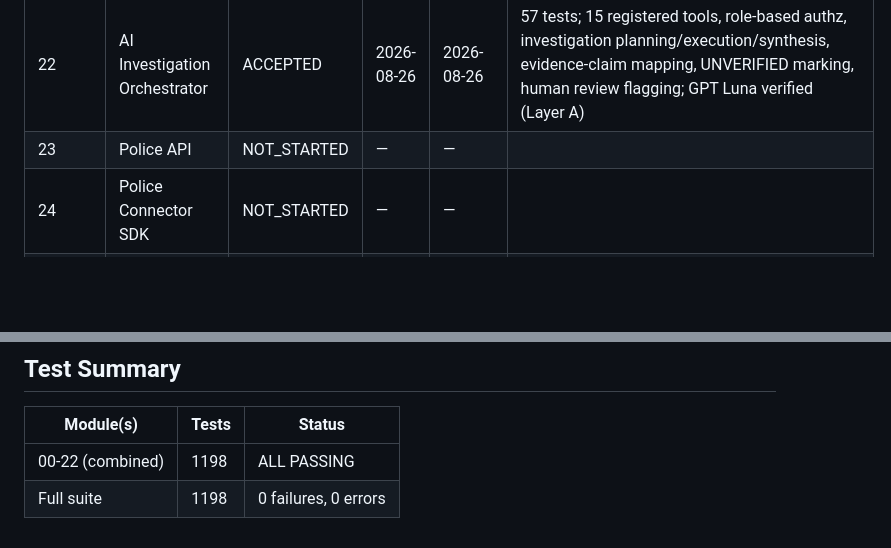
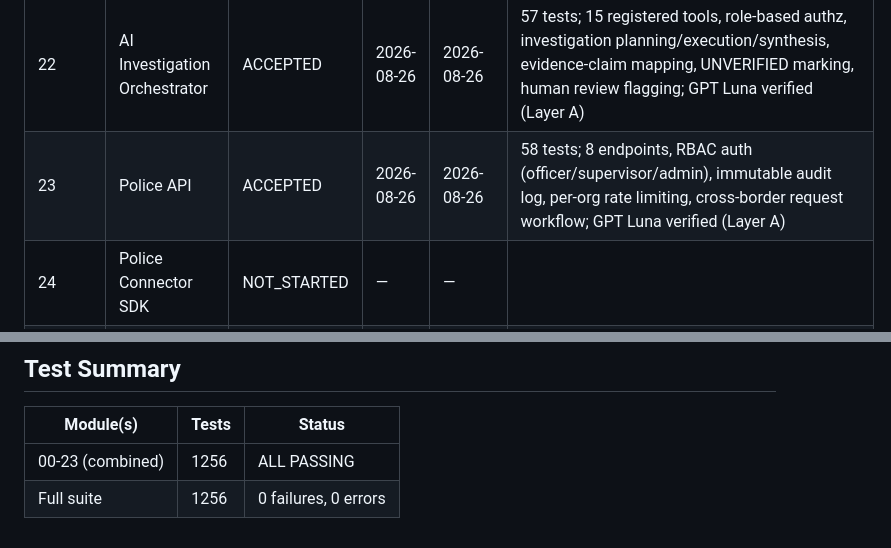
Before and after one commit to Protremix/gfin-platform, a Markdown page: docs/module-status.md, 2 parts joined by grey strips. Drawn GitHub-style; blank space fills up the shorter version.

Commit message:
docs(module-23): mark Police API ACCEPTED — 1256 tests passing

```diff
--- a/docs/module-status.md
+++ b/docs/module-status.md
@@ -44,7 +44,7 @@
 | 20 | OpenAI | ACCEPTED | 2026-08-25 | 2026-08-25 | GPT-5.6-LUNA gateway adapter, 17 tests, classification-aware routing |
 | 21 | Local AI | ACCEPTED | 2026-08-26 | 2026-08-26 | 67 tests; classifier (6 fraud types), embeddings (128d hash), OCR (mock), language detector (10 langs), gateway routing (classification-aware); GPT Luna verified (Layer A) |
 | 22 | AI Investigation Orchestrator | ACCEPTED | 2026-08-26 | 2026-08-26 | 57 tests; 15 registered tools, role-based authz, investigation planning/execution/synthesis, evidence-claim mapping, UNVERIFIED marking, human review flagging; GPT Luna verified (Layer A) |
-| 23 | Police API | NOT_STARTED | — | — | |
+| 23 | Police API | ACCEPTED | 2026-08-26 | 2026-08-26 | 58 tests; 8 endpoints, RBAC auth (officer/supervisor/admin), immutable audit log, per-org rate limiting, cross-border request workflow; GPT Luna verified (Layer A) |
 | 24 | Police Connector SDK | NOT_STARTED | — | — | |
 | 25 | Global Matching | NOT_STARTED | — | — | |
 | 26 | Cross-Border Requests | NOT_STARTED | — | — | |
@@ -69,5 +69,5 @@
 
 | Module(s) | Tests | Status |
 |-----------|-------|--------|
-| 00-22 (combined) | 1198 | ALL PASSING |
-| Full suite | 1198 | 0 failures, 0 errors |
+| 00-23 (combined) | 1256 | ALL PASSING |
+| Full suite | 1256 | 0 failures, 0 errors |
```
